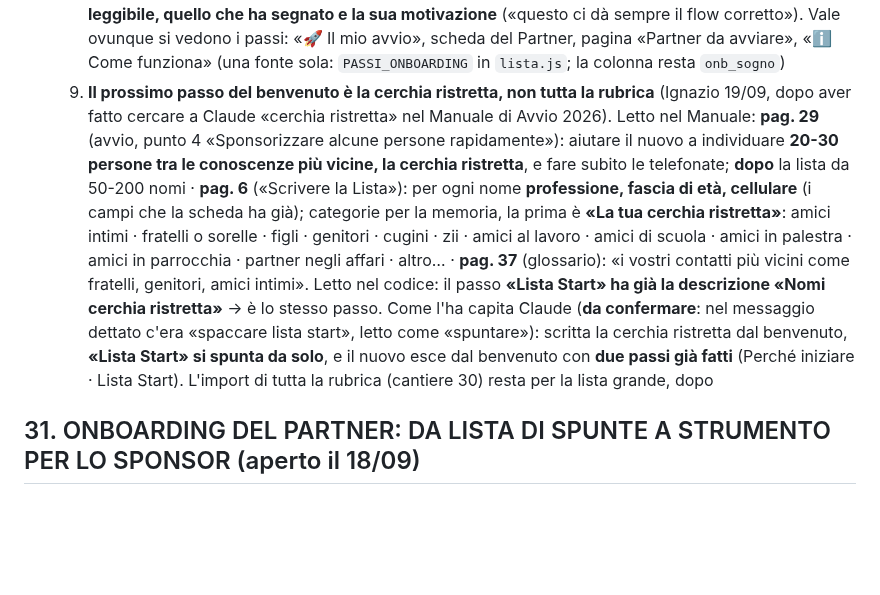
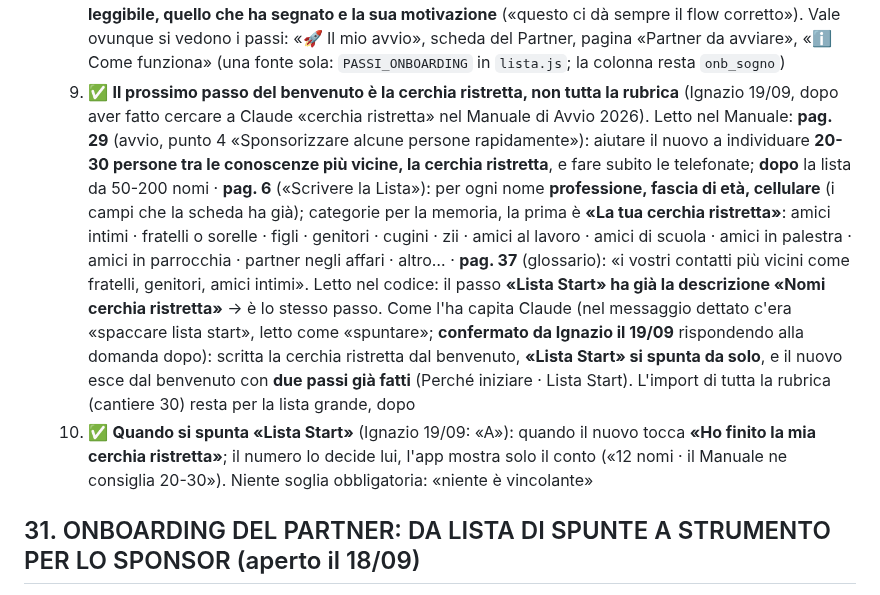
Before and after one commit to IgnazioF321621/mb21, a Markdown page: CANTIERI.md, the part around the change. Drawn GitHub-style; blank space fills up the shorter version.

Commit message:
Cantiere 32 lavoro 0: decisione 9 confermata e decisione 10 (Lista Start si spunta con «Ho finito la mia cerchia ristretta»)
Co-Authored-By: Claude Fable 5.1 <noreply@anthropic.com>

```diff
--- a/CANTIERI.md
+++ b/CANTIERI.md
@@ -35,7 +35,8 @@ Indice: [Cantieri aperti](#cantieri-aperti) · [Cantieri chiusi](#cantieri-chius
   7. ✅ **Le pagine in basso, in una riga l'una** (testi approvati da Ignazio il 19/09): **Dashboard** · cosa fare oggi: chi chiamare e i tuoi numeri — **Agenda** · i tuoi appuntamenti e le telefonate fissate — **Lista Nomi** · tutte le tue persone, ognuna con la sua scheda — **Report** · quello che hai fatto, giorno per giorno — **Mappa** · la tua squadra. In fondo: «Non devi impararle adesso: si parte dalla Dashboard, il resto viene da sé.»
      - **Icone** (Ignazio 19/09: le emoji «sono scadute, vecchie, stra utilizzate da tutti»; farle fare a Design o riprendere quelle di Glide?). Letto il 19/09: nel repo ci sono solo le icone dell'app (`icone/`), nessuna icona di Glide; il brief descrive lo stile di quelle di Glide (PNG 400×400, simbolo bianco su fondo pieno con l'etichetta dentro: quadrati grandi da griglia, non adatti a una riga di testo né alla barra in basso, che oggi è **solo testo**). Consiglio di Claude: **non fermare il benvenuto per le icone**; nasce con un solo punto nel codice che dà l'icona di ogni pagina, così il giorno in cui arriva il set nuovo si cambia lì e vale ovunque (benvenuto, barra, Novità). Il set nuovo è il lavoro già scritto in cantiere 21 («Grafica accattivante con lo strumento Design» · «Grafica dei bottoni»): una sessione sua, per tutta l'app insieme. ✅ **Deciso da Ignazio il 19/09 («A»)**: il benvenuto parte con le emoji di adesso (🏠 Dashboard · 📅 Agenda · 📋 Lista Nomi · 📊 Report · 🗺️ Mappa), in un punto solo del codice; le icone nuove arrivano con il lavoro di Design su tutta l'app (cantiere 21)
   8. ✅ **Nell'avvio il primo passo non si chiama più «Sogno» ma «Perché iniziare»** (Ignazio 19/09): come l'ultima pagina del Piano Marketing e come la schermata del benvenuto; **sotto il passo, in piccolo ma leggibile, quello che ha segnato e la sua motivazione** («questo ci dà sempre il flow corretto»). Vale ovunque si vedono i passi: «🚀 Il mio avvio», scheda del Partner, pagina «Partner da avviare», «ℹ️ Come funziona» (una fonte sola: `PASSI_ONBOARDING` in `lista.js`; la colonna resta `onb_sogno`)
-  9. **Il prossimo passo del benvenuto è la cerchia ristretta, non tutta la rubrica** (Ignazio 19/09, dopo aver fatto cercare a Claude «cerchia ristretta» nel Manuale di Avvio 2026). Letto nel Manuale: **pag. 29** (avvio, punto 4 «Sponsorizzare alcune persone rapidamente»): aiutare il nuovo a individuare **20-30 persone tra le conoscenze più vicine, la cerchia ristretta**, e fare subito le telefonate; **dopo** la lista da 50-200 nomi · **pag. 6** («Scrivere la Lista»): per ogni nome **professione, fascia di età, cellulare** (i campi che la scheda ha già); categorie per la memoria, la prima è **«La tua cerchia ristretta»**: amici intimi · fratelli o sorelle · figli · genitori · cugini · zii · amici al lavoro · amici di scuola · amici in palestra · amici in parrocchia · partner negli affari · altro… · **pag. 37** (glossario): «i vostri contatti più vicini come fratelli, genitori, amici intimi». Letto nel codice: il passo **«Lista Start» ha già la descrizione «Nomi cerchia ristretta»** → è lo stesso passo. Come l'ha capita Claude (**da confermare**: nel messaggio dettato c'era «spaccare lista start», letto come «spuntare»): scritta la cerchia ristretta dal benvenuto, **«Lista Start» si spunta da solo**, e il nuovo esce dal benvenuto con **due passi già fatti** (Perché iniziare · Lista Start). L'import di tutta la rubrica (cantiere 30) resta per la lista grande, dopo
+  9. ✅ **Il prossimo passo del benvenuto è la cerchia ristretta, non tutta la rubrica** (Ignazio 19/09, dopo aver fatto cercare a Claude «cerchia ristretta» nel Manuale di Avvio 2026). Letto nel Manuale: **pag. 29** (avvio, punto 4 «Sponsorizzare alcune persone rapidamente»): aiutare il nuovo a individuare **20-30 persone tra le conoscenze più vicine, la cerchia ristretta**, e fare subito le telefonate; **dopo** la lista da 50-200 nomi · **pag. 6** («Scrivere la Lista»): per ogni nome **professione, fascia di età, cellulare** (i campi che la scheda ha già); categorie per la memoria, la prima è **«La tua cerchia ristretta»**: amici intimi · fratelli o sorelle · figli · genitori · cugini · zii · amici al lavoro · amici di scuola · amici in palestra · amici in parrocchia · partner negli affari · altro… · **pag. 37** (glossario): «i vostri contatti più vicini come fratelli, genitori, amici intimi». Letto nel codice: il passo **«Lista Start» ha già la descrizione «Nomi cerchia ristretta»** → è lo stesso passo. Come l'ha capita Claude (nel messaggio dettato c'era «spaccare lista start», letto come «spuntare»; **confermato da Ignazio il 19/09** rispondendo alla domanda dopo): scritta la cerchia ristretta dal benvenuto, **«Lista Start» si spunta da solo**, e il nuovo esce dal benvenuto con **due passi già fatti** (Perché iniziare · Lista Start). L'import di tutta la rubrica (cantiere 30) resta per la lista grande, dopo
+  10. ✅ **Quando si spunta «Lista Start»** (Ignazio 19/09: «A»): quando il nuovo tocca **«Ho finito la mia cerchia ristretta»**; il numero lo decide lui, l'app mostra solo il conto («12 nomi · il Manuale ne consiglia 20-30»). Niente soglia obbligatoria: «niente è vincolante»
 
 ## 31. ONBOARDING DEL PARTNER: DA LISTA DI SPUNTE A STRUMENTO PER LO SPONSOR (aperto il 18/09)
 *Chiesto da Ignazio il 18 settembre 2026, alla chiusura del cantiere 30: «in questo momento è qualcosa messo là, ma non ha nessun valore. Come lo possiamo portare a beneficio… per sfruttare al meglio i passi che Network 21 ci mette a disposizione?»*
```
